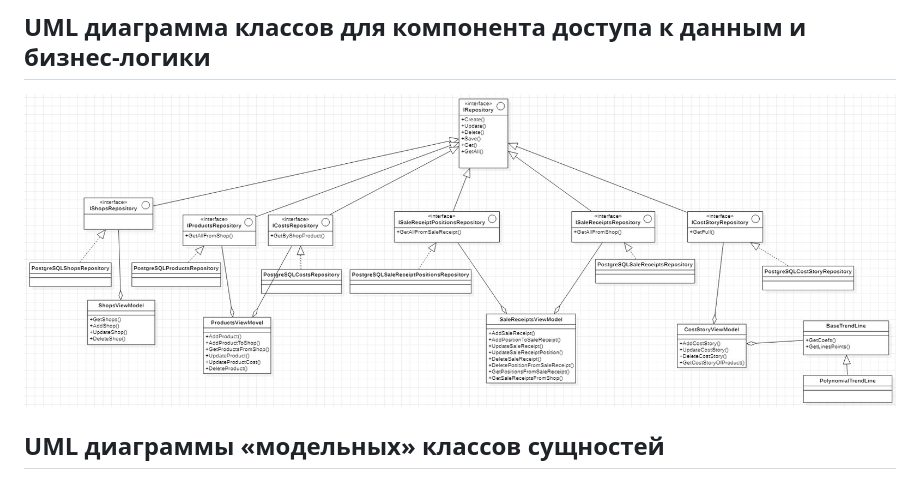
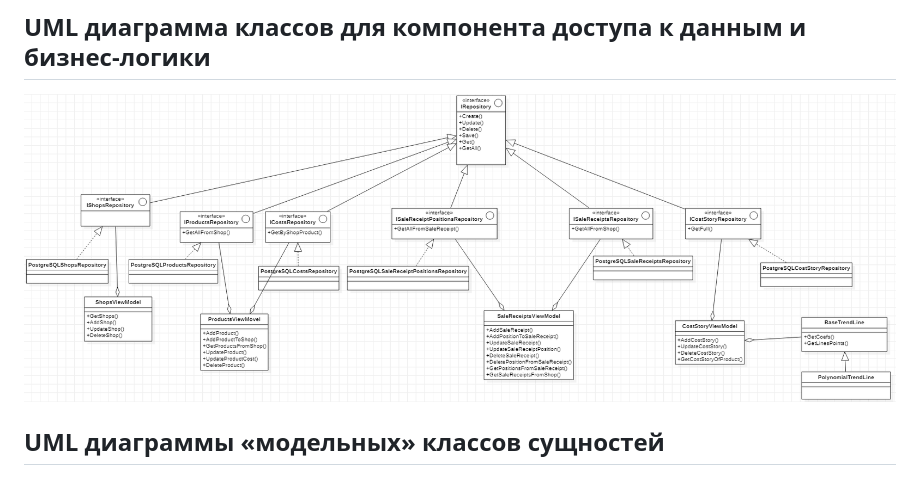
Before and after one commit to Yokud/DBCourseWork, a Markdown page: README.md, the part around the change. Rendered like a GitHub page; pictures changed too: docs/imgs/DABL.png (added).

Commit message:
update DABL

```diff
--- a/README.md
+++ b/README.md
@@ -32,6 +32,6 @@ GoodsForecast.Planning |+|-|-
 ![](/docs/imgs/HighComponents.drawio.png)
 
 ## UML диаграмма классов для компонента доступа к данным и бизнес-логики
-![](/docs/imgs/DABL.jpg)
+![](/docs/imgs/DABL.png)
 
 ## UML диаграммы «модельных» классов сущностей
```
